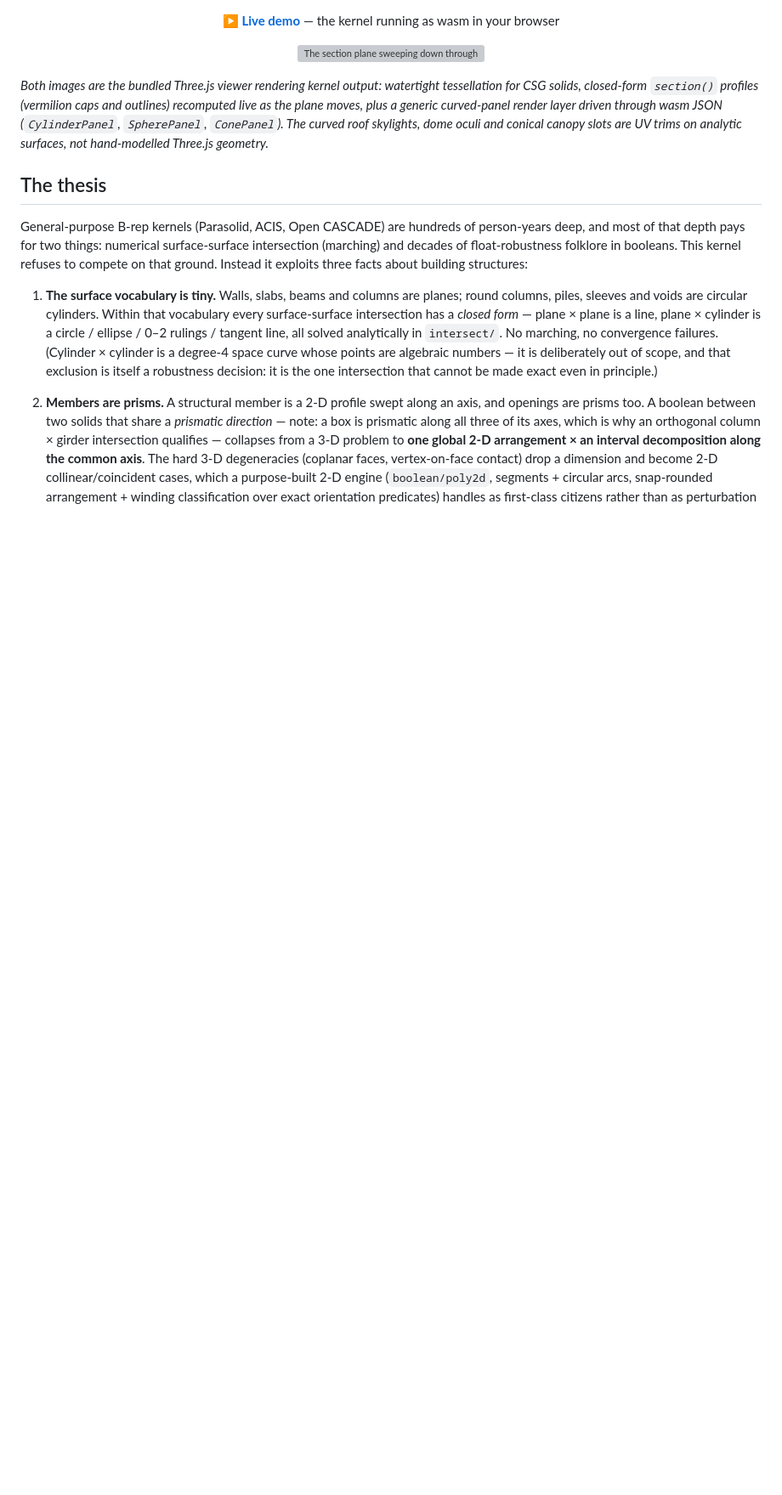
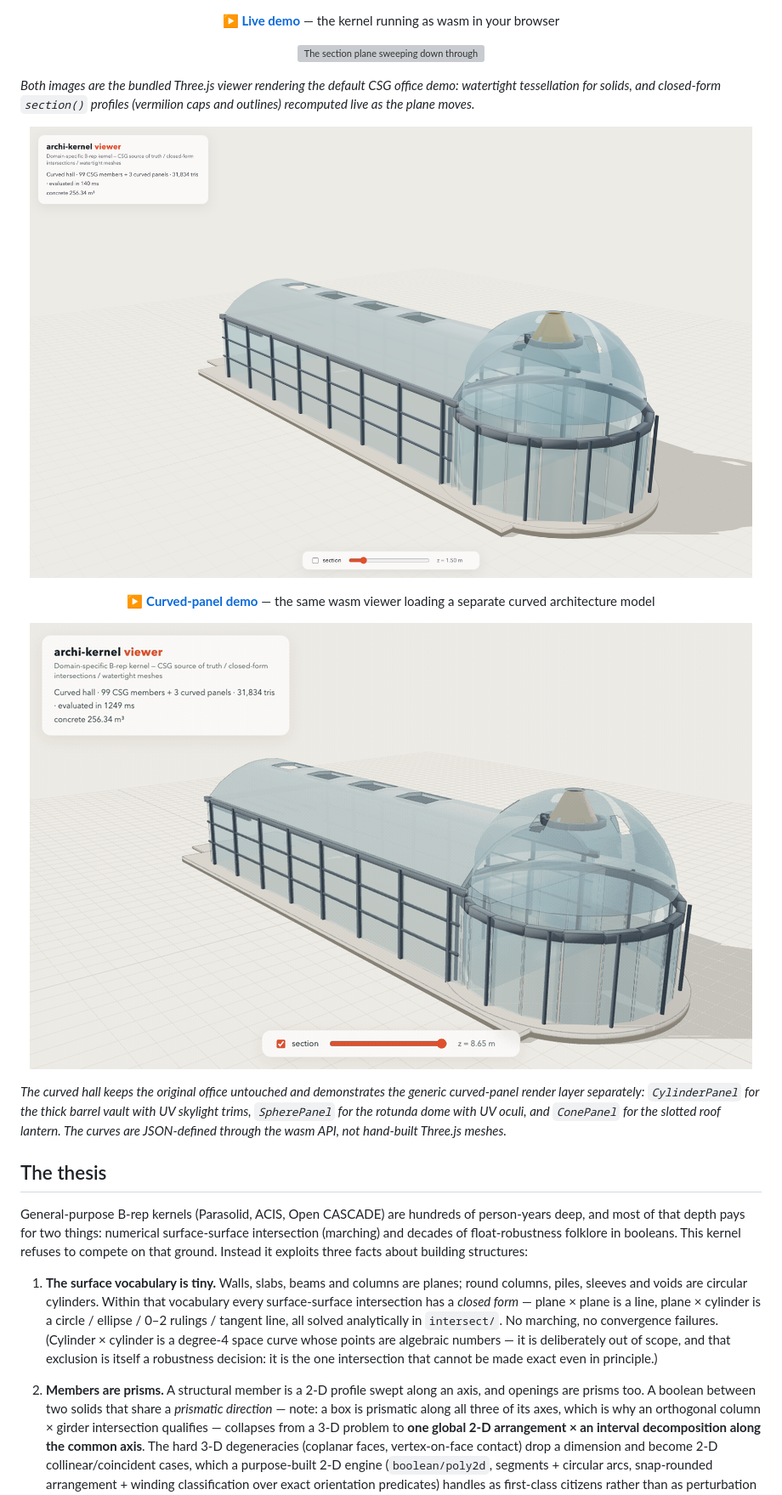
Before and after one commit to s-hosomi/archi-kernel, a Markdown page: README.md, the part around one of its changes. Shown at 85% size. Rendered like a GitHub page; pictures changed too: assets/curved-hero.png (added), assets/curved-sweep.gif (added); blank space fills up the shorter version; grey boxes are pictures that could not be loaded.

```diff
--- a/README.md
+++ b/README.md
@@ -21,6 +21,20 @@ A domain-specific B-rep geometry kernel for building simulation, written in Rust
 </p>
 
-*Both images are the bundled Three.js viewer rendering kernel output: watertight tessellation for CSG solids, closed-form `section()` profiles (vermilion caps and outlines) recomputed live as the plane moves, plus a generic curved-panel render layer driven through wasm JSON (`CylinderPanel`, `SpherePanel`, `ConePanel`). The curved roof skylights, dome oculi and conical canopy slots are UV trims on analytic surfaces, not hand-modelled Three.js geometry.*
+*Both images are the bundled Three.js viewer rendering the default CSG office demo: watertight tessellation for solids, and closed-form `section()` profiles (vermilion caps and outlines) recomputed live as the plane moves.*
+
+<p align="center">
+  <img src="assets/curved-hero.png?v=1" alt="A separate curved-panel civic hall demo with a barrel-vault roof, rotunda glass dome and copper conical roof lantern" width="850">
+</p>
+
+<p align="center">
+  <b><a href="https://s-hosomi.github.io/archi-kernel/?demo=curved">▶ Curved-panel demo</a></b> — the same wasm viewer loading a separate curved architecture model
+</p>
+
+<p align="center">
+  <img src="assets/curved-sweep.gif?v=1" alt="The section plane sweeping through the curved-panel hall: CSG supports receive kernel-computed caps while analytic curved panels are clipped for display" width="850">
+</p>
+
+*The curved hall keeps the original office untouched and demonstrates the generic curved-panel render layer separately: `CylinderPanel` for the thick barrel vault with UV skylight trims, `SpherePanel` for the rotunda dome with UV oculi, and `ConePanel` for the slotted roof lantern. The curves are JSON-defined through the wasm API, not hand-built Three.js meshes.*
 
 ## The thesis
 
```
Also changed, not shown: other parts of README.md (+7 -4 lines), README.ja.md (+22 -5 lines), 2 other files.
